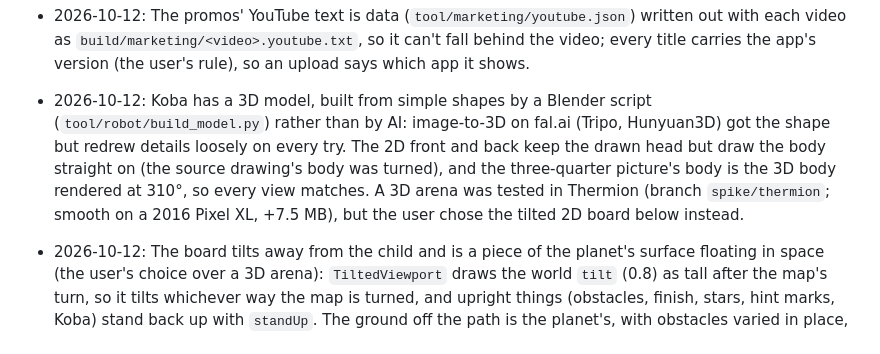
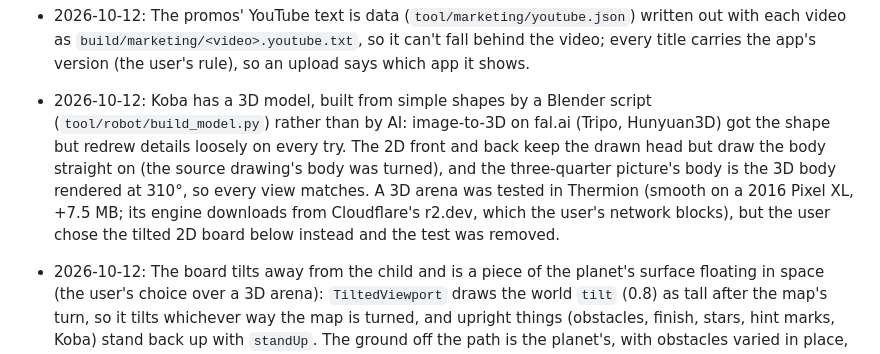
Before and after one commit to ardeman/project_cobalagi_flutter, a Markdown page: AGENTS.md, the part around the change. Rendered like a GitHub page.

Commit message:
docs: the 3D test branches are gone
Co-Authored-By: Claude Opus 5.5 <noreply@anthropic.com>

```diff
--- a/AGENTS.md
+++ b/AGENTS.md
@@ -139,5 +139,5 @@ Record architectural choices here as one line each: date, decision, reason.
 - 2026-10-12: The robot is called Koba (echoing "Coba Lagi", the user's choice). It introduces itself in the first warm-up and the demos name it; user-facing text says Koba where it used to say "the robot". The Play listing gets the name with the release that ships it.
 - 2026-10-12: "Turn the map" (the button on the world's corner, `WorldGame.quarterTurns`): each tap turns the map a quarter turn clockwise (0°, 90°, 180°, 270°, back to 0°), the user's choice over a view that follows the robot. It is only a view: the board always fits, the flag, stars, rocks and hint marks stay upright on screen, and every puzzle starts unturned. The world still holds no game logic.
 - 2026-10-12: The promos' YouTube text is data (`tool/marketing/youtube.json`) written out with each video as `build/marketing/<video>.youtube.txt`, so it can't fall behind the video; every title carries the app's version (the user's rule), so an upload says which app it shows.
-- 2026-10-12: Koba has a 3D model, built from simple shapes by a Blender script (`tool/robot/build_model.py`) rather than by AI: image-to-3D on fal.ai (Tripo, Hunyuan3D) got the shape but redrew details loosely on every try. The 2D front and back keep the drawn head but draw the body straight on (the source drawing's body was turned), and the three-quarter picture's body is the 3D body rendered at 310°, so every view matches. A 3D arena was tested in Thermion (branch `spike/thermion`; smooth on a 2016 Pixel XL, +7.5 MB), but the user chose the tilted 2D board below instead.
+- 2026-10-12: Koba has a 3D model, built from simple shapes by a Blender script (`tool/robot/build_model.py`) rather than by AI: image-to-3D on fal.ai (Tripo, Hunyuan3D) got the shape but redrew details loosely on every try. The 2D front and back keep the drawn head but draw the body straight on (the source drawing's body was turned), and the three-quarter picture's body is the 3D body rendered at 310°, so every view matches. A 3D arena was tested in Thermion (smooth on a 2016 Pixel XL, +7.5 MB; its engine downloads from Cloudflare's r2.dev, which the user's network blocks), but the user chose the tilted 2D board below instead and the test was removed.
 - 2026-10-12: The board tilts away from the child and is a piece of the planet's surface floating in space (the user's choice over a 3D arena): `TiltedViewport` draws the world `tilt` (0.8) as tall after the map's turn, so it tilts whichever way the map is turned, and upright things (obstacles, finish, stars, hint marks, Koba) stand back up with `standUp`. The ground off the path is the planet's, with obstacles varied in place, size and mirroring (a maze's hedges stay lined up) and each planet's `Decor` between them, so it never looks like repeating tiles. Koba rolls on its wheels (spokes or treads turn by the distance travelled) instead of hopping, and the arena's pieces carry Koba's navy outline (`inkedPiece`).
```
